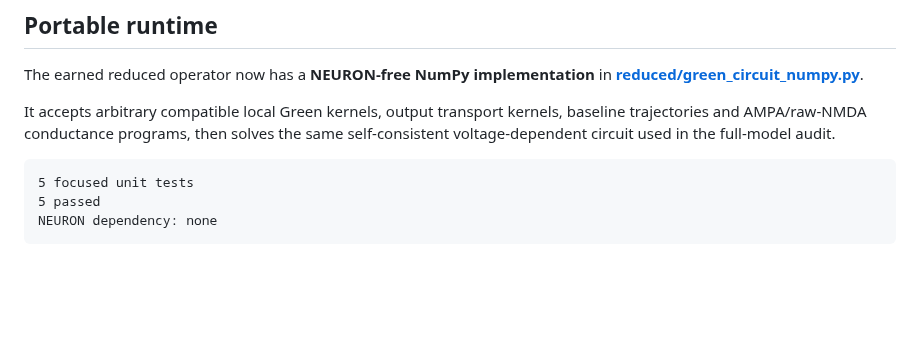
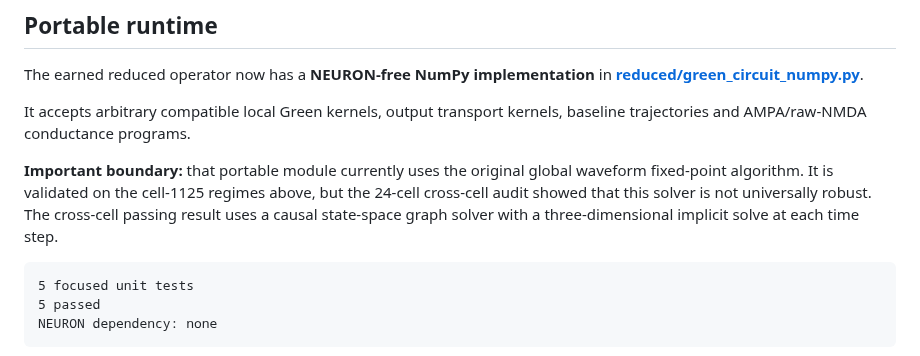
Before and after one commit to anttiluode/Operaattori, a Markdown page: README.md, the part around one of its changes. Drawn GitHub-style; blank space fills up the shorter version.

```diff
--- a/README.md
+++ b/README.md
@@ -132,8 +197,13 @@ The earned reduced operator now has a **NEURON-free NumPy implementation** in
 **[reduced/green_circuit_numpy.py](reduced/green_circuit_numpy.py)**.
 
 It accepts arbitrary compatible local Green kernels, output transport kernels,
-baseline trajectories and AMPA/raw-NMDA conductance programs, then solves the
-same self-consistent voltage-dependent circuit used in the full-model audit.
+baseline trajectories and AMPA/raw-NMDA conductance programs.
+
+**Important boundary:** that portable module currently uses the original global
+waveform fixed-point algorithm. It is validated on the cell-1125 regimes above,
+but the 24-cell cross-cell audit showed that this solver is not universally
+robust. The cross-cell passing result uses a causal state-space graph solver
+with a three-dimensional implicit solve at each time step.
 
 ~~~text
 5 focused unit tests
```
Also changed, not shown: other parts of README.md (+65 -0 lines).
